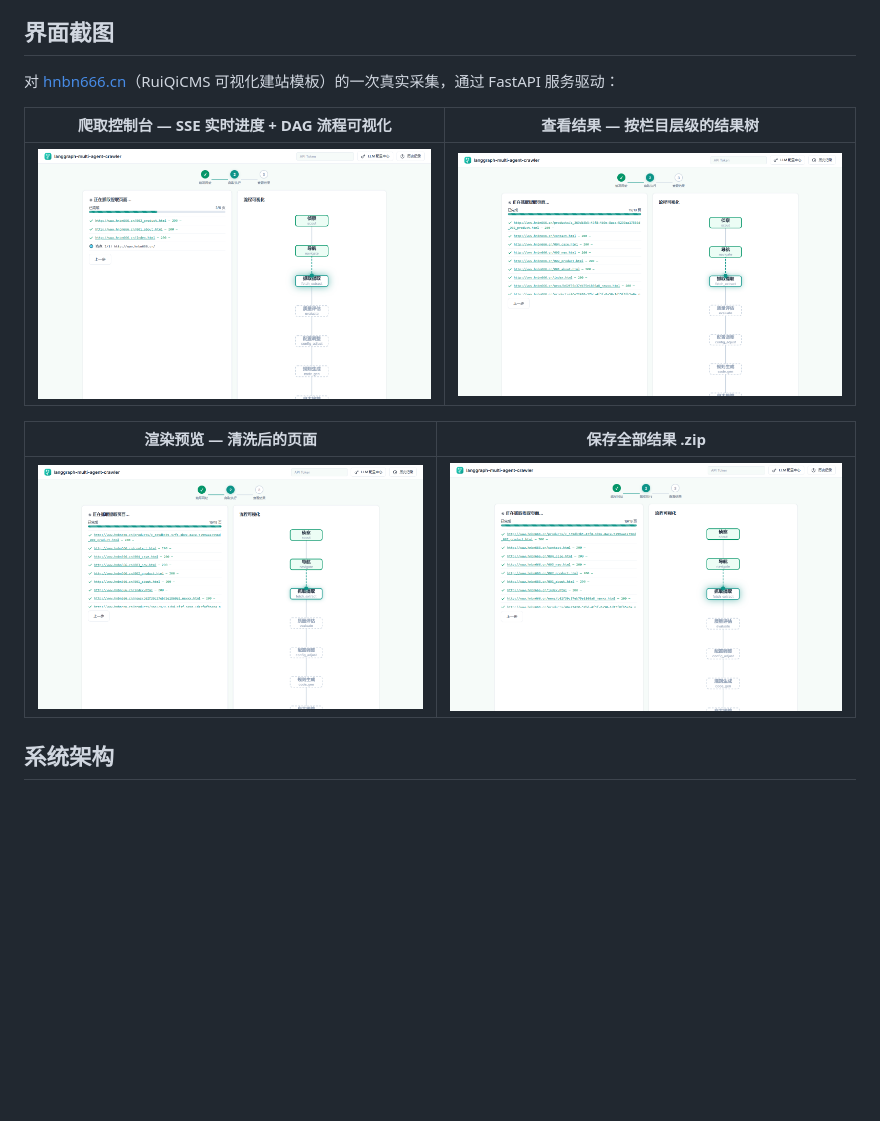
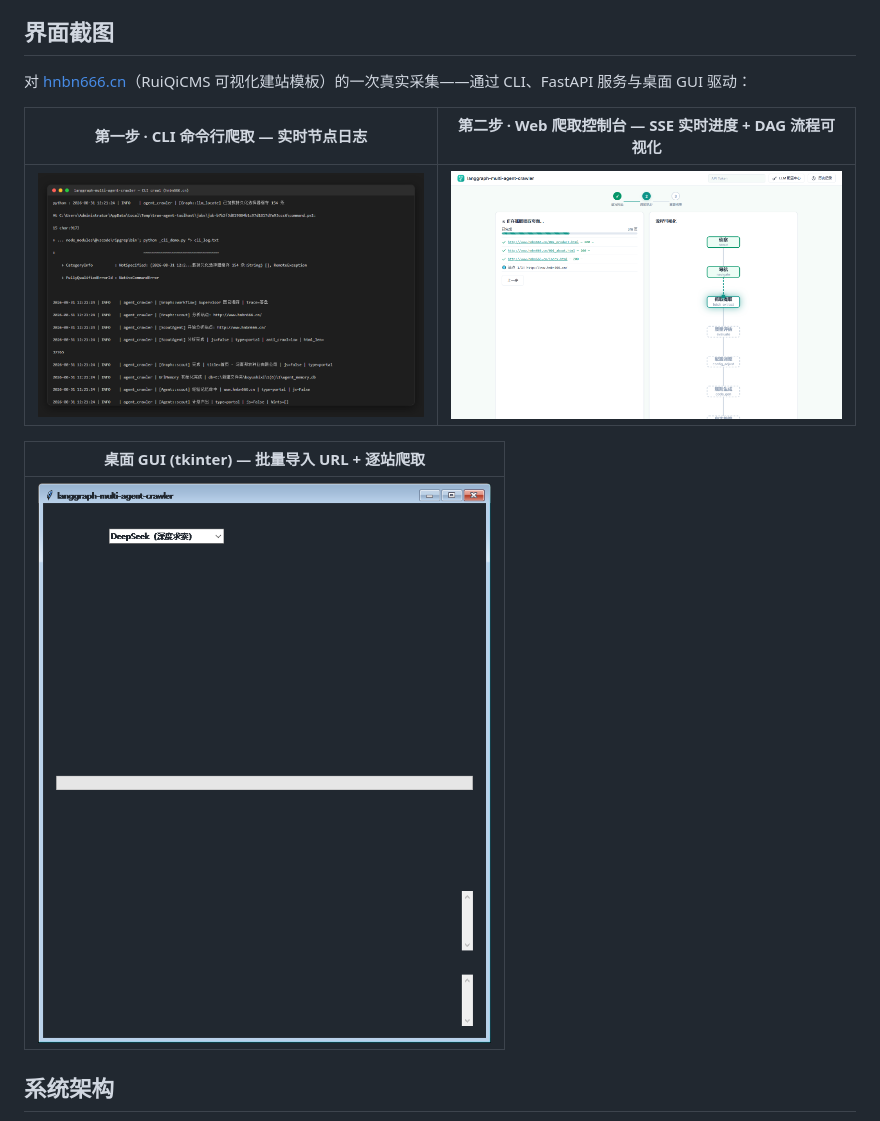
Before and after one commit to LingMi1/langgraph-multi-agent-crawler, a Markdown page: README.zh-CN.md, the part around the change. GitHub-like rendering; blank space fills up the shorter version.

Commit message:
docs: Screenshots 精简为 3 张——第一步 CLI、第二步 Web 爬取控制台、桌面 GUI（放最后一格）

```diff
--- a/README.zh-CN.md
+++ b/README.zh-CN.md
@@ -41,15 +41,15 @@
 
 ## 界面截图
 
-对 [hnbn666.cn](http://www.hnbn666.cn/)（RuiQiCMS 可视化建站模板）的一次真实采集，通过 FastAPI 服务驱动：
+对 [hnbn666.cn](http://www.hnbn666.cn/)（RuiQiCMS 可视化建站模板）的一次真实采集——通过 CLI、FastAPI 服务与桌面 GUI 驱动：
 
-| 爬取控制台 — SSE 实时进度 + DAG 流程可视化 | 查看结果 — 按栏目层级的结果树 |
+| 第一步 · CLI 命令行爬取 — 实时节点日志 | 第二步 · Web 爬取控制台 — SSE 实时进度 + DAG 流程可视化 |
 |---|---|
-| ![爬取控制台](https://raw.githubusercontent.com/LingMi1/langgraph-multi-agent-crawler/main/screenshots/crawl-console.png) | ![查看结果](https://raw.githubusercontent.com/LingMi1/langgraph-multi-agent-crawler/main/screenshots/results-tree.png) |
+| ![CLI 终端](https://raw.githubusercontent.com/LingMi1/langgraph-multi-agent-crawler/main/screenshots/cli-terminal.png) | ![爬取控制台](https://raw.githubusercontent.com/LingMi1/langgraph-multi-agent-crawler/main/screenshots/crawl-console.png) |
 
-| 渲染预览 — 清洗后的页面 | 保存全部结果 .zip |
-|---|---|
-| ![渲染预览](https://raw.githubusercontent.com/LingMi1/langgraph-multi-agent-crawler/main/screenshots/page-preview.png) | ![保存全部结果](https://raw.githubusercontent.com/LingMi1/langgraph-multi-agent-crawler/main/screenshots/save-all-results.png) |
+| 桌面 GUI (tkinter) — 批量导入 URL + 逐站爬取 |
+|---|
+| ![桌面 GUI](https://raw.githubusercontent.com/LingMi1/langgraph-multi-agent-crawler/main/screenshots/gui-desktop.png) |
 
 ## 系统架构
 
```
Also changed, not shown: README.md (+6 -6 lines).
